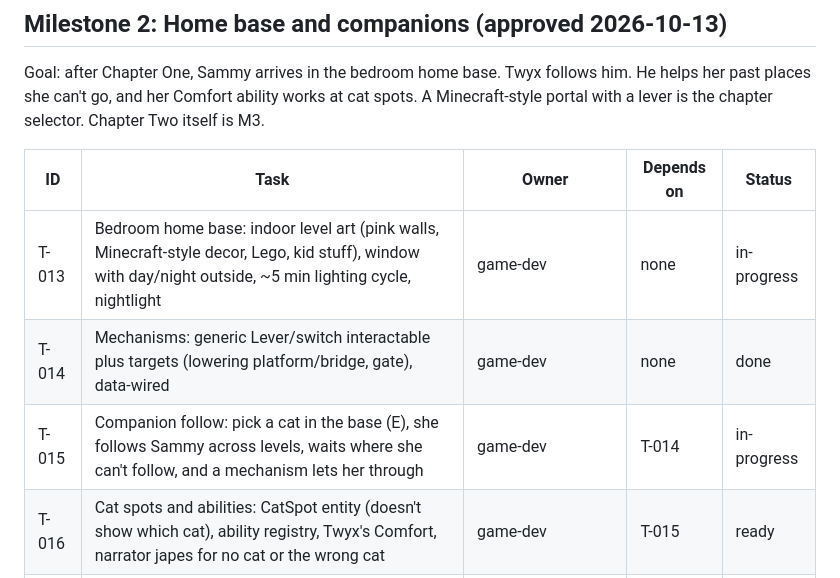
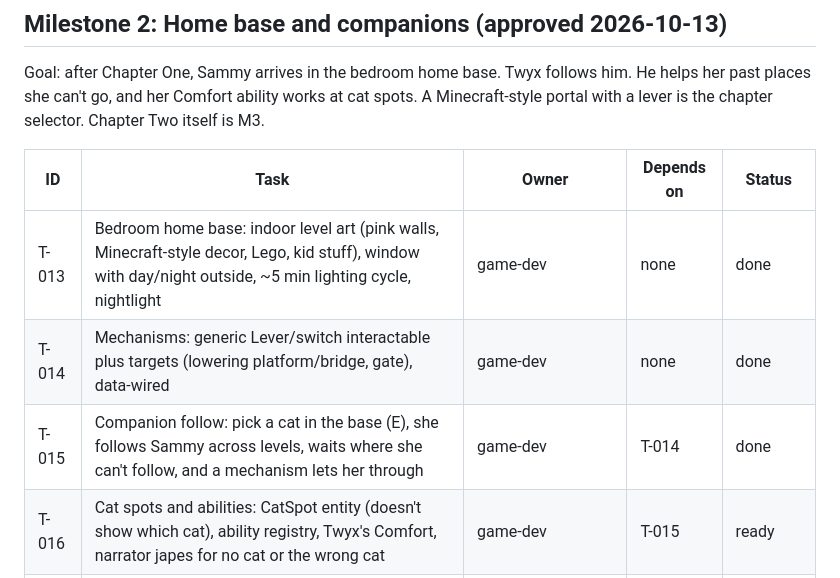
Before and after one commit to cmprog/SammyExplore, a Markdown page: docs/BACKLOG.md, the part around the change. Rendered like a GitHub page.

Commit message:
Backlog: T-013, T-015 done; level-design rules in T-018
Co-Authored-By: Claude Opus 5.5 <noreply@anthropic.com>

```diff
--- a/docs/BACKLOG.md
+++ b/docs/BACKLOG.md
@@ -31,9 +31,9 @@ Goal: after Chapter One, Sammy arrives in the bedroom home base. Twyx follows hi
 
 | ID | Task | Owner | Depends on | Status |
 |----|------|-------|------------|--------|
-| T-013 | Bedroom home base: indoor level art (pink walls, Minecraft-style decor, Lego, kid stuff), window with day/night outside, ~5 min lighting cycle, nightlight | game-dev | none | in-progress |
+| T-013 | Bedroom home base: indoor level art (pink walls, Minecraft-style decor, Lego, kid stuff), window with day/night outside, ~5 min lighting cycle, nightlight | game-dev | none | done |
 | T-014 | Mechanisms: generic Lever/switch interactable plus targets (lowering platform/bridge, gate), data-wired | game-dev | none | done |
-| T-015 | Companion follow: pick a cat in the base (E), she follows Sammy across levels, waits where she can't follow, and a mechanism lets her through | game-dev | T-014 | in-progress |
+| T-015 | Companion follow: pick a cat in the base (E), she follows Sammy across levels, waits where she can't follow, and a mechanism lets her through | game-dev | T-014 | done |
 | T-016 | Cat spots and abilities: CatSpot entity (doesn't show which cat), ability registry, Twyx's Comfort, narrator japes for no cat or the wrong cat | game-dev | T-015 | ready |
 | T-017 | Portal and chapters: chapters data, Minecraft-style portal with a per-chapter color and sign, lever cycles unlocked chapters, save progression, Chapter One → bedroom flow | game-dev | T-013 | in-progress |
 | T-018 | Bedroom practice course: a small section of the base that exercises following, a help-her-through mechanism, and a Comfort cat spot | game-dev | T-013..T-017 | ready |
```
